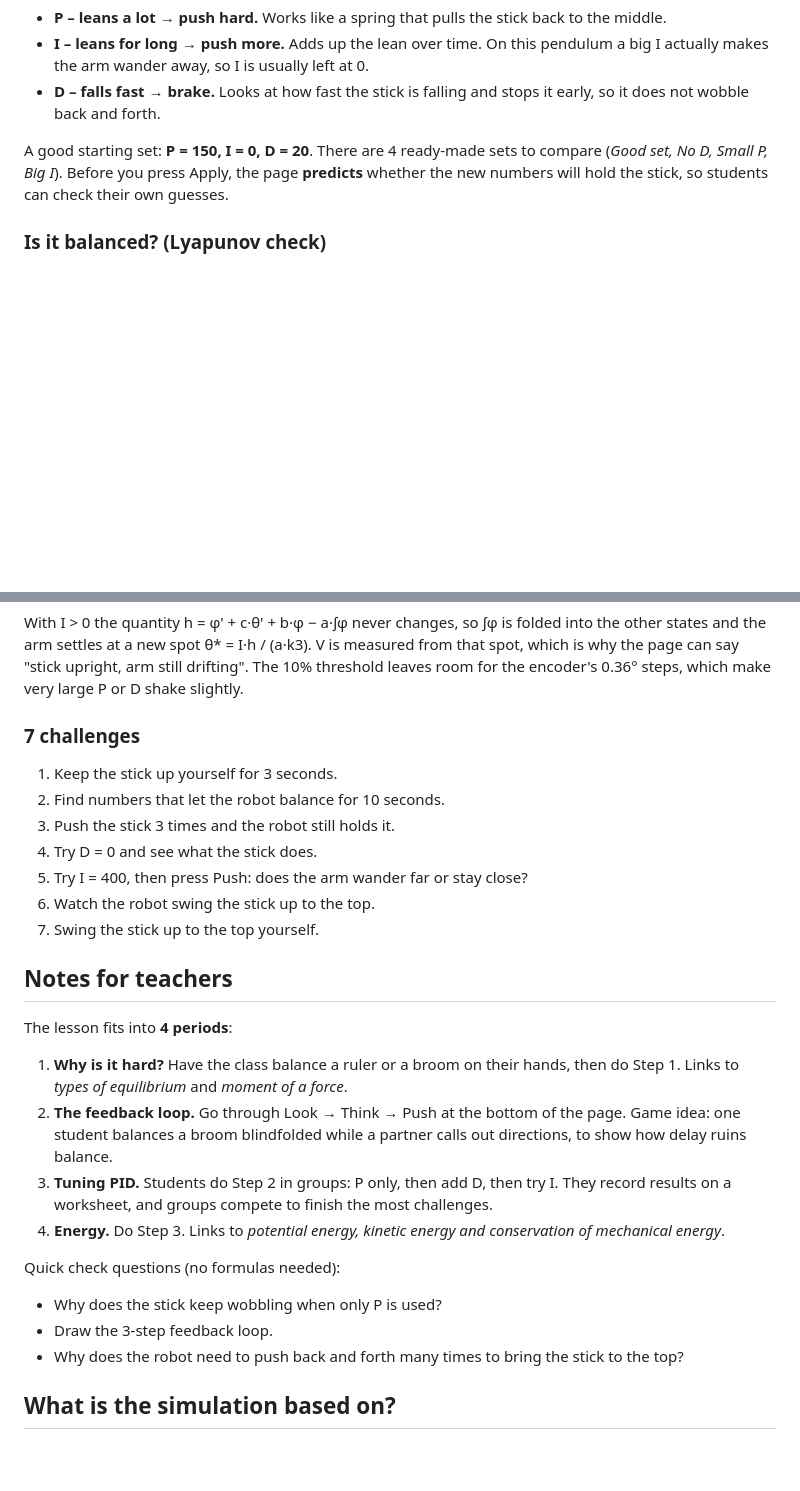
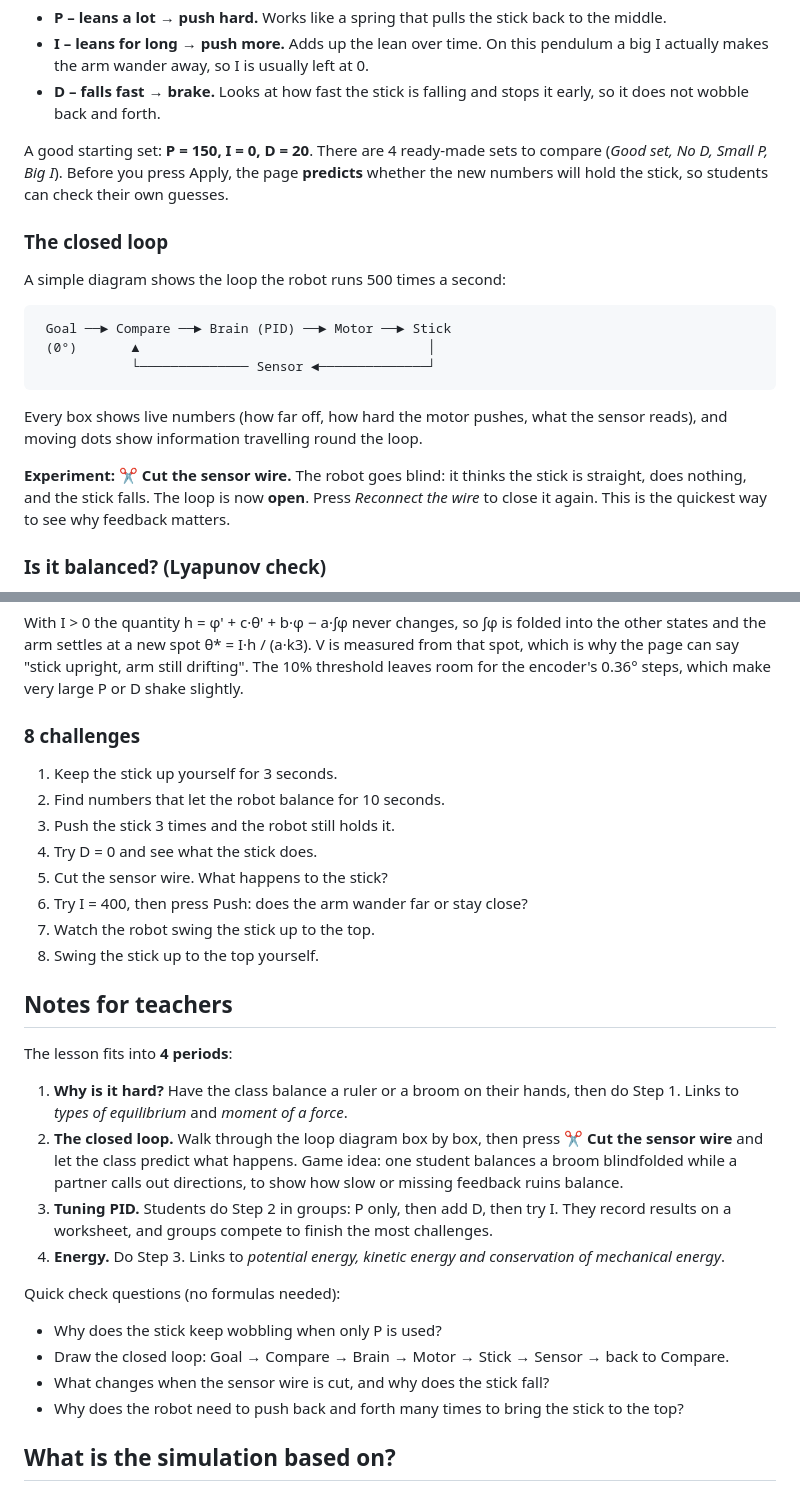
Before and after one commit to letanduy2004/Inverted_Pendulum_PID_VinSchool_Lab_Section, a Markdown page: README.md, 2 parts joined by grey strips. GitHub-like rendering; folded sections open; blank space fills up the shorter version.

````diff
--- a/README.md
+++ b/README.md
@@ -30,6 +30,20 @@ Each student can work on their own device. Finished challenges are remembered in
 
 A good starting set: **P = 150, I = 0, D = 20**. There are 4 ready-made sets to compare (*Good set, No D, Small P, Big I*). Before you press Apply, the page **predicts** whether the new numbers will hold the stick, so students can check their own guesses.
 
+### The closed loop
+
+A simple diagram shows the loop the robot runs 500 times a second:
+
+```
+ Goal ──► Compare ──► Brain (PID) ──► Motor ──► Stick
+ (0°)       ▲                                     │
+            └────────────── Sensor ◄──────────────┘
+```
+
+Every box shows live numbers (how far off, how hard the motor pushes, what the sensor reads), and moving dots show information travelling round the loop.
+
+**Experiment: ✂ Cut the sensor wire.** The robot goes blind: it thinks the stick is straight, does nothing, and the stick falls. The loop is now **open**. Press *Reconnect the wire* to close it again. This is the quickest way to see why feedback matters.
+
 ### Is it balanced? (Lyapunov check)
 
 Instead of judging "it looks upright" by eye, the page uses **Lyapunov's method**. It gives the robot a score **V**, a kind of "energy of the mistake":
@@ -49,28 +63,30 @@ Around the upright position the closed loop is linear: **ẋ = A·x** with x = [
 With I > 0 the quantity h = φ' + c·θ' + b·φ − a·∫φ never changes, so ∫φ is folded into the other states and the arm settles at a new spot θ* = I·h / (a·k3). V is measured from that spot, which is why the page can say "stick upright, arm still drifting". The 10% threshold leaves room for the encoder's 0.36° steps, which make very large P or D shake slightly.
 </details>
 
-### 7 challenges
+### 8 challenges
 
 1. Keep the stick up yourself for 3 seconds.
 2. Find numbers that let the robot balance for 10 seconds.
 3. Push the stick 3 times and the robot still holds it.
 4. Try D = 0 and see what the stick does.
-5. Try I = 400, then press Push: does the arm wander far or stay close?
-6. Watch the robot swing the stick up to the top.
-7. Swing the stick up to the top yourself.
+5. Cut the sensor wire. What happens to the stick?
+6. Try I = 400, then press Push: does the arm wander far or stay close?
+7. Watch the robot swing the stick up to the top.
+8. Swing the stick up to the top yourself.
 
 ## Notes for teachers
 
 The lesson fits into **4 periods**:
 
 1. **Why is it hard?** Have the class balance a ruler or a broom on their hands, then do Step 1. Links to *types of equilibrium* and *moment of a force*.
-2. **The feedback loop.** Go through Look → Think → Push at the bottom of the page. Game idea: one student balances a broom blindfolded while a partner calls out directions, to show how delay ruins balance.
+2. **The closed loop.** Walk through the loop diagram box by box, then press **✂ Cut the sensor wire** and let the class predict what happens. Game idea: one student balances a broom blindfolded while a partner calls out directions, to show how slow or missing feedback ruins balance.
 3. **Tuning PID.** Students do Step 2 in groups: P only, then add D, then try I. They record results on a worksheet, and groups compete to finish the most challenges.
 4. **Energy.** Do Step 3. Links to *potential energy, kinetic energy and conservation of mechanical energy*.
 
 Quick check questions (no formulas needed):
 - Why does the stick keep wobbling when only P is used?
-- Draw the 3-step feedback loop.
+- Draw the closed loop: Goal → Compare → Brain → Motor → Stick → Sensor → back to Compare.
+- What changes when the sensor wire is cut, and why does the stick fall?
 - Why does the robot need to push back and forth many times to bring the stick to the top?
 
 ## What is the simulation based on?
````
